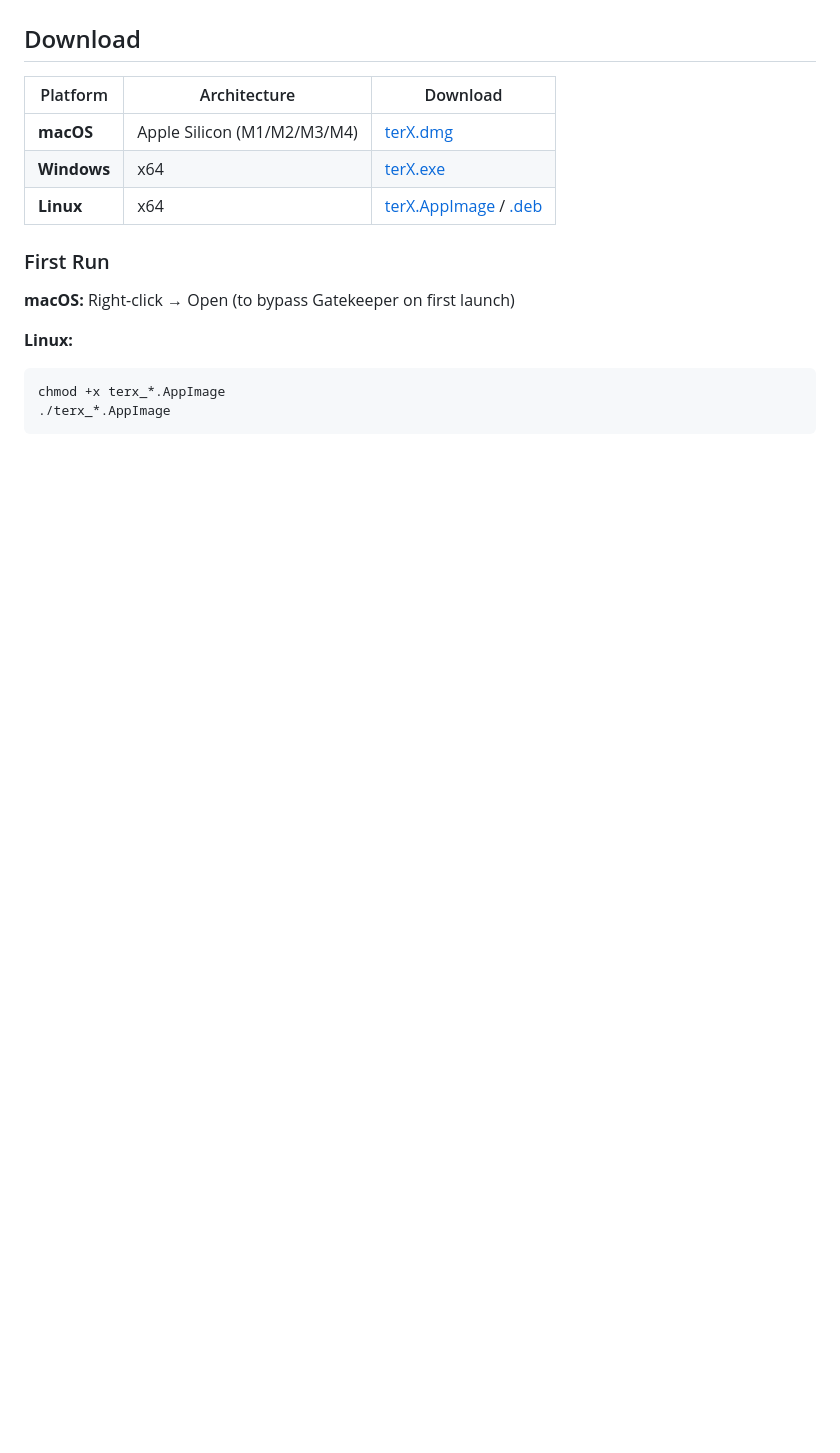
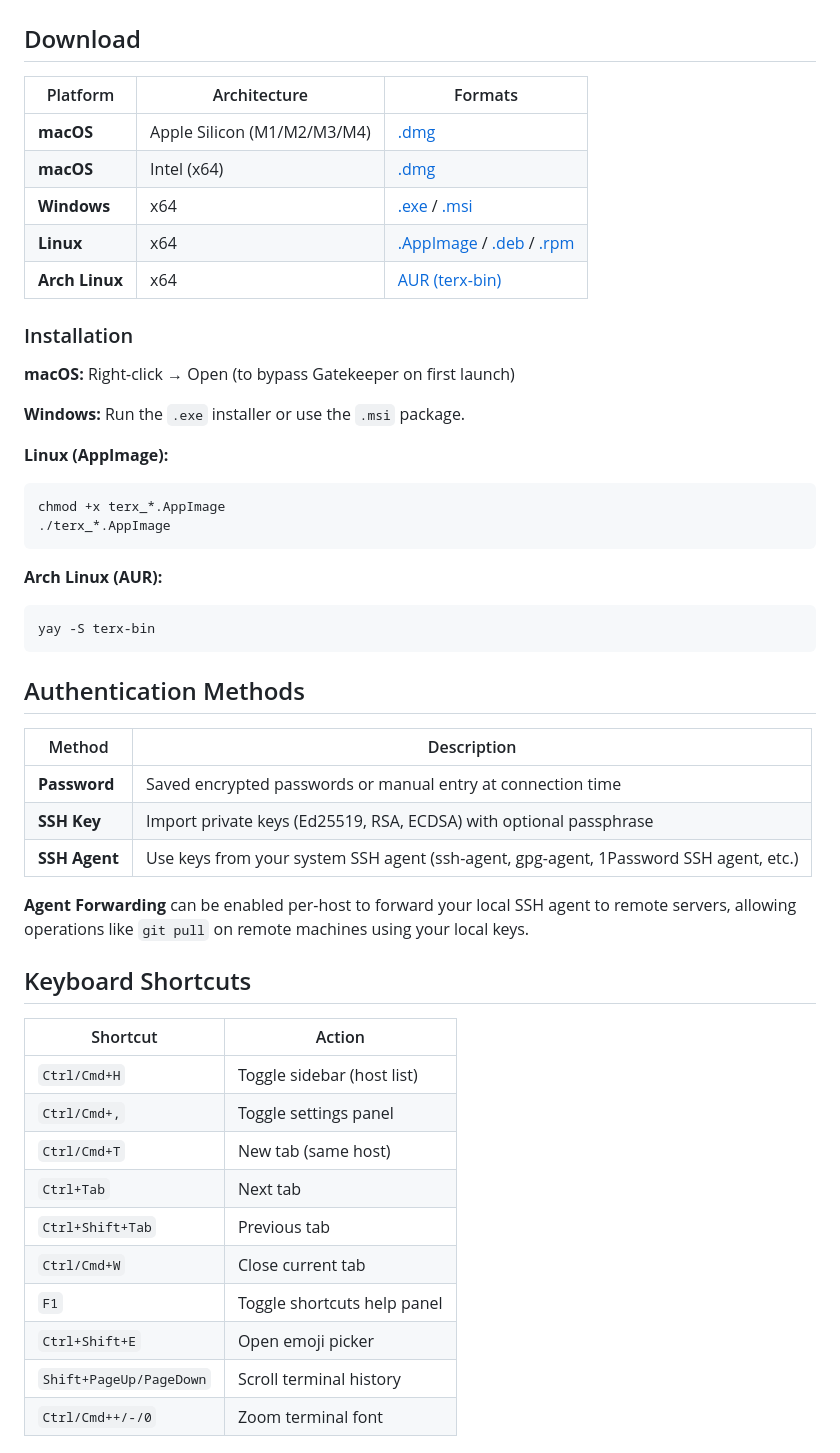
Before and after one commit to OutrageLabs/terX, a Markdown page: README.md, the part around one of its changes. Rendered like a GitHub page; blank space fills up the shorter version.

````diff
--- a/README.md
+++ b/README.md
@@ -48,18 +54,53 @@
 
 ## Download
 
-| Platform | Architecture | Download |
-|----------|--------------|----------|
-| **macOS** | Apple Silicon (M1/M2/M3/M4) | [terX.dmg](https://github.com/OutrageLabs/terX/releases/latest) |
-| **Windows** | x64 | [terX.exe](https://github.com/OutrageLabs/terX/releases/latest) |
-| **Linux** | x64 | [terX.AppImage](https://github.com/OutrageLabs/terX/releases/latest) / [.deb](https://github.com/OutrageLabs/terX/releases/latest) |
+| Platform | Architecture | Formats |
+|----------|--------------|---------|
+| **macOS** | Apple Silicon (M1/M2/M3/M4) | [.dmg](https://github.com/OutrageLabs/terX/releases/latest) |
+| **macOS** | Intel (x64) | [.dmg](https://github.com/OutrageLabs/terX/releases/latest) |
+| **Windows** | x64 | [.exe](https://github.com/OutrageLabs/terX/releases/latest) / [.msi](https://github.com/OutrageLabs/terX/releases/latest) |
+| **Linux** | x64 | [.AppImage](https://github.com/OutrageLabs/terX/releases/latest) / [.deb](https://github.com/OutrageLabs/terX/releases/latest) / [.rpm](https://github.com/OutrageLabs/terX/releases/latest) |
+| **Arch Linux** | x64 | [AUR (terx-bin)](https://aur.archlinux.org/packages/terx-bin) |
 
-### First Run
+### Installation
 
 **macOS:** Right-click → Open (to bypass Gatekeeper on first launch)
 
-**Linux:**
+**Windows:** Run the `.exe` installer or use the `.msi` package.
+
+**Linux (AppImage):**
 ```bash
 chmod +x terx_*.AppImage
 ./terx_*.AppImage
 ```
+
+**Arch Linux (AUR):**
+```bash
+yay -S terx-bin
+```
+
+## Authentication Methods
+
+| Method | Description |
+|--------|-------------|
+| **Password** | Saved encrypted passwords or manual entry at connection time |
+| **SSH Key** | Import private keys (Ed25519, RSA, ECDSA) with optional passphrase |
+| **SSH Agent** | Use keys from your system SSH agent (ssh-agent, gpg-agent, 1Password SSH agent, etc.) |
+
+**Agent Forwarding** can be enabled per-host to forward your local SSH agent to remote servers, allowing operations like `git pull` on remote machines using your local keys.
+
+## Keyboard Shortcuts
+
+| Shortcut | Action |
+|----------|--------|
+| `Ctrl/Cmd+H` | Toggle sidebar (host list) |
+| `Ctrl/Cmd+,` | Toggle settings panel |
+| `Ctrl/Cmd+T` | New tab (same host) |
+| `Ctrl+Tab` | Next tab |
+| `Ctrl+Shift+Tab` | Previous tab |
+| `Ctrl/Cmd+W` | Close current tab |
+| `F1` | Toggle shortcuts help panel |
+| `Ctrl+Shift+E` | Open emoji picker |
+| `Shift+PageUp/PageDown` | Scroll terminal history |
+| `Ctrl/Cmd++/-/0` | Zoom terminal font |
+
````
Also changed, not shown: other parts of README.md (+53 -53 lines).
